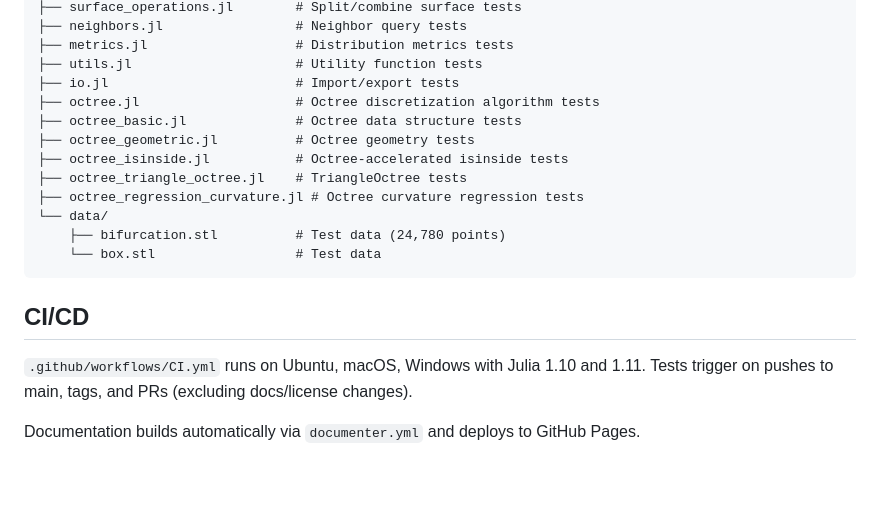
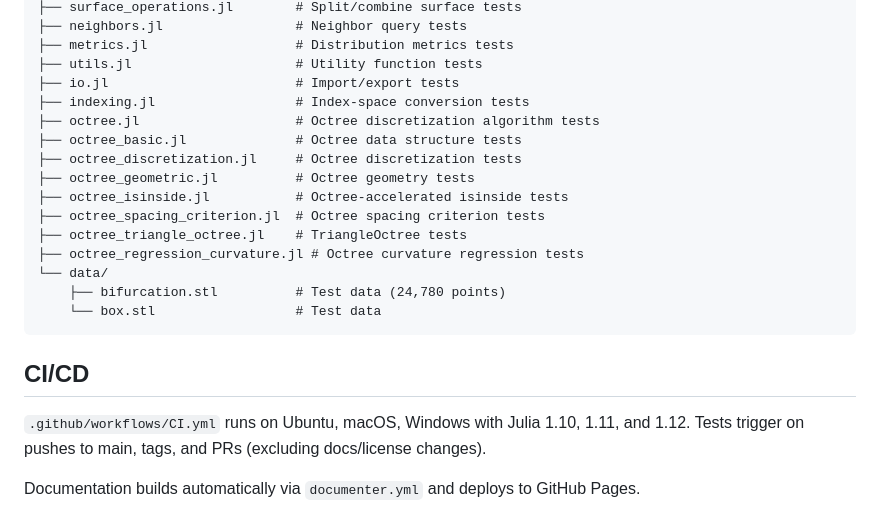
Before and after one commit to JuliaMeshless/WhatsThePoint.jl, a Markdown page: CLAUDE.md, the part around the change. GitHub-like rendering; blank space fills up the shorter version.

Commit message:
docs(claude): update CI versions and test file listing
Add Julia 1.12 to CI matrix description. Add missing test files:
indexing.jl, octree_discretization.jl, octree_spacing_criterion.jl.

```diff
--- a/CLAUDE.md
+++ b/CLAUDE.md
@@ -251,10 +251,13 @@ test/
 ├── metrics.jl                   # Distribution metrics tests
 ├── utils.jl                     # Utility function tests
 ├── io.jl                        # Import/export tests
+├── indexing.jl                  # Index-space conversion tests
 ├── octree.jl                    # Octree discretization algorithm tests
 ├── octree_basic.jl              # Octree data structure tests
+├── octree_discretization.jl     # Octree discretization tests
 ├── octree_geometric.jl          # Octree geometry tests
 ├── octree_isinside.jl           # Octree-accelerated isinside tests
+├── octree_spacing_criterion.jl  # Octree spacing criterion tests
 ├── octree_triangle_octree.jl    # TriangleOctree tests
 ├── octree_regression_curvature.jl # Octree curvature regression tests
 └── data/
@@ -264,7 +267,7 @@ test/
 
 ## CI/CD
 
-`.github/workflows/CI.yml` runs on Ubuntu, macOS, Windows with Julia 1.10 and 1.11. Tests trigger on pushes to main, tags, and PRs (excluding docs/license changes).
+`.github/workflows/CI.yml` runs on Ubuntu, macOS, Windows with Julia 1.10, 1.11, and 1.12. Tests trigger on pushes to main, tags, and PRs (excluding docs/license changes).
 
 Documentation builds automatically via `documenter.yml` and deploys to GitHub Pages.
 
```
